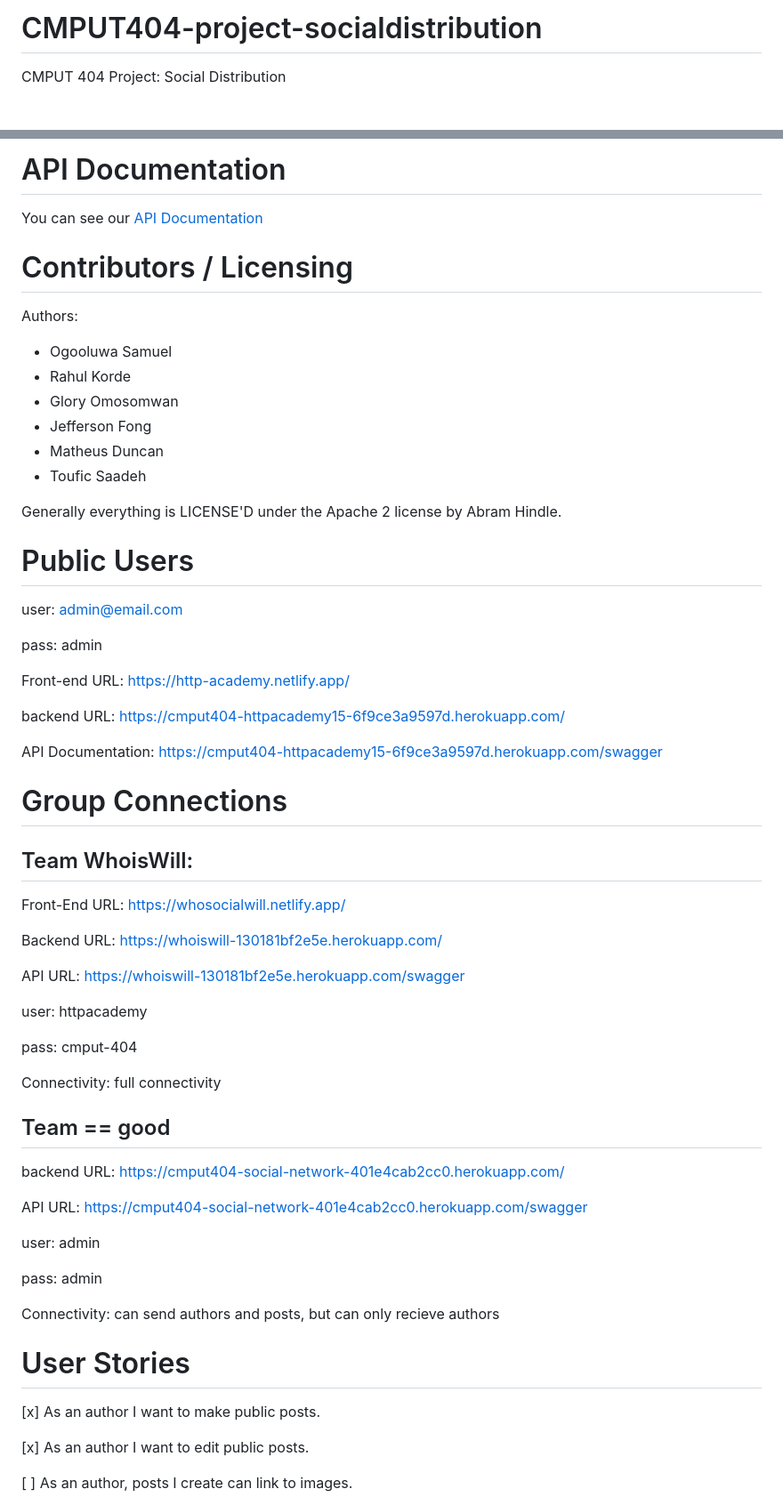
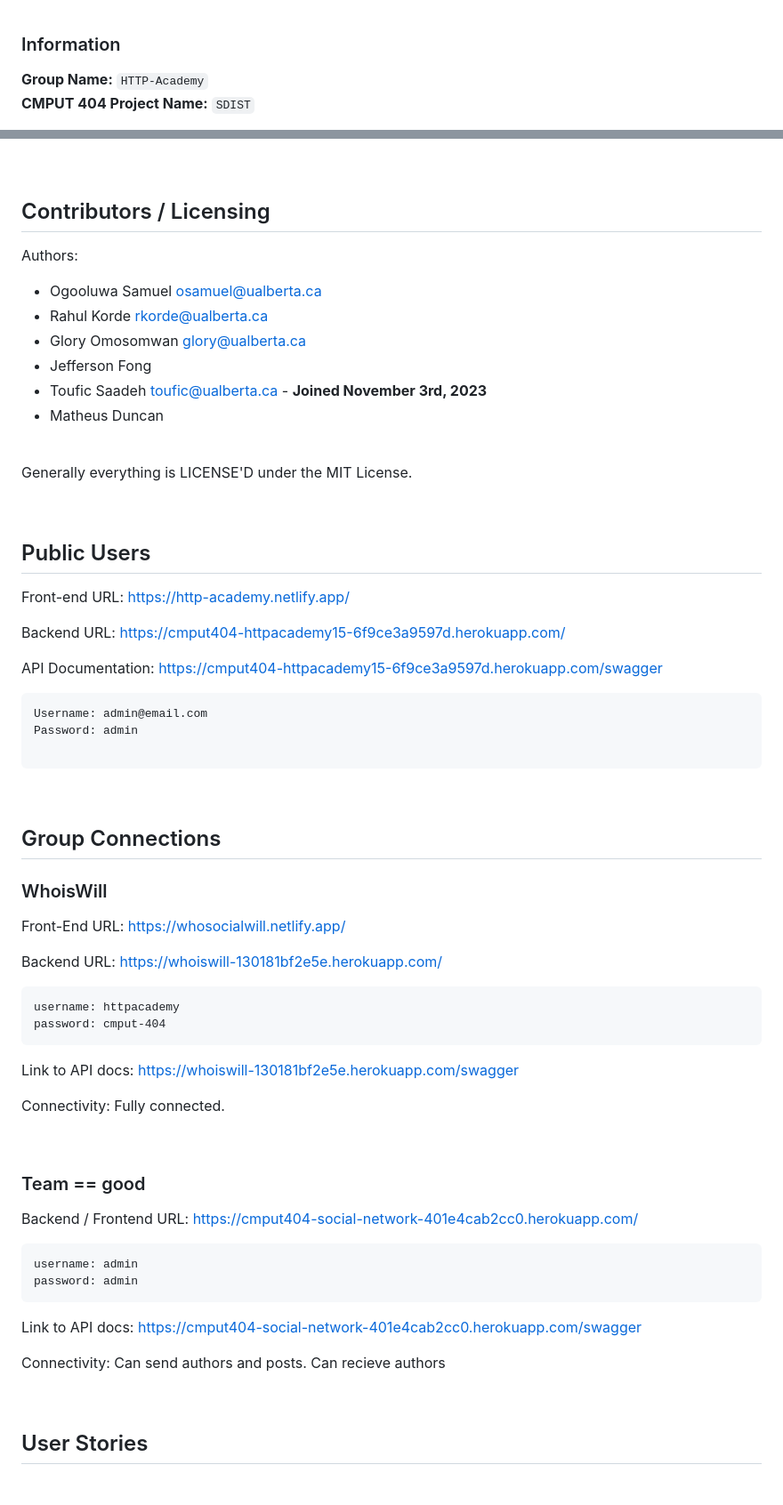
Before and after one commit to uofa-cmput404/404f23project-http-academy, a Markdown page: README.md, 2 parts joined by grey strips. Shown at 89% size. Drawn GitHub-style; blank space fills up the shorter version.

````diff
--- a/README.md
+++ b/README.md
@@ -1,5 +1,5 @@
-CMPUT404-project-socialdistribution
-===================================
 
-CMPUT 404 Project: Social Distribution
+### Information
+**Group Name:** `HTTP-Academy`
+**CMPUT 404 Project Name:** `SDIST`
 
@@ -11,72 +20,73 @@ CMPUT 404 Project: Social Distribution
 
 
-API Documentation
-===================================
 
-You can see our [API Documentation](https://github.com/uofa-cmput404/404f23project-http-academy/wiki/API-Documentation)
+<br>
 
-
-Contributors / Licensing
-========================
+## Contributors / Licensing
 
 Authors:
 
-* Ogooluwa Samuel
-* Rahul Korde
-* Glory Omosomwan
+* Ogooluwa Samuel osamuel@ualberta.ca
+* Rahul Korde rkorde@ualberta.ca
+* Glory Omosomwan glory@ualberta.ca
 * Jefferson Fong
+* Toufic Saadeh toufic@ualberta.ca - **Joined November 3rd, 2023**
 * Matheus Duncan
-* Toufic Saadeh
 
-Generally everything is LICENSE'D under the  Apache 2 license by Abram Hindle.
 
-Public Users
-==============
-user: admin@email.com
+<br>
 
-pass: admin
+Generally everything is LICENSE'D under the MIT License.
 
+<br></br>
+
+## Public Users
 Front-end URL: https://http-academy.netlify.app/
 
-backend URL: https://cmput404-httpacademy15-6f9ce3a9597d.herokuapp.com/
+Backend URL: https://cmput404-httpacademy15-6f9ce3a9597d.herokuapp.com/
 
 API Documentation: https://cmput404-httpacademy15-6f9ce3a9597d.herokuapp.com/swagger
+```
+Username: admin@email.com
+Password: admin
 
+```
 
-Group Connections
-==================
+<br>
 
-## Team WhoisWill:
+## Group Connections
+
+### WhoisWill
 Front-End URL: https://whosocialwill.netlify.app/
 
 Backend URL: https://whoiswill-130181bf2e5e.herokuapp.com/
 
-API URL: https://whoiswill-130181bf2e5e.herokuapp.com/swagger
+```
+username: httpacademy
+password: cmput-404
+```
 
-user: httpacademy
+Link to API docs: https://whoiswill-130181bf2e5e.herokuapp.com/swagger
 
-pass: cmput-404
+Connectivity: Fully connected.
 
-Connectivity: full connectivity
+<br>
 
-## Team == good
+### Team == good
+Backend / Frontend URL:  https://cmput404-social-network-401e4cab2cc0.herokuapp.com/
 
-backend URL:  https://cmput404-social-network-401e4cab2cc0.herokuapp.com/
+```
+username: admin
+password: admin
+```
 
-API URL:  https://cmput404-social-network-401e4cab2cc0.herokuapp.com/swagger
+Link to API docs: https://cmput404-social-network-401e4cab2cc0.herokuapp.com/swagger
 
-user: admin
-
-pass: admin
-
-Connectivity: can send authors and posts, but can only recieve authors
+Connectivity: Can send authors and posts. Can recieve authors
 
 
-User Stories
-=============
-[x] As an author I want to make public posts.
+<br>
 
-[x] As an author I want to edit public posts.
 
-[ ] As an author, posts I create can link to images.
+## User Stories
 
````
Also changed, not shown: other parts of README.md (+87 -76 lines).
